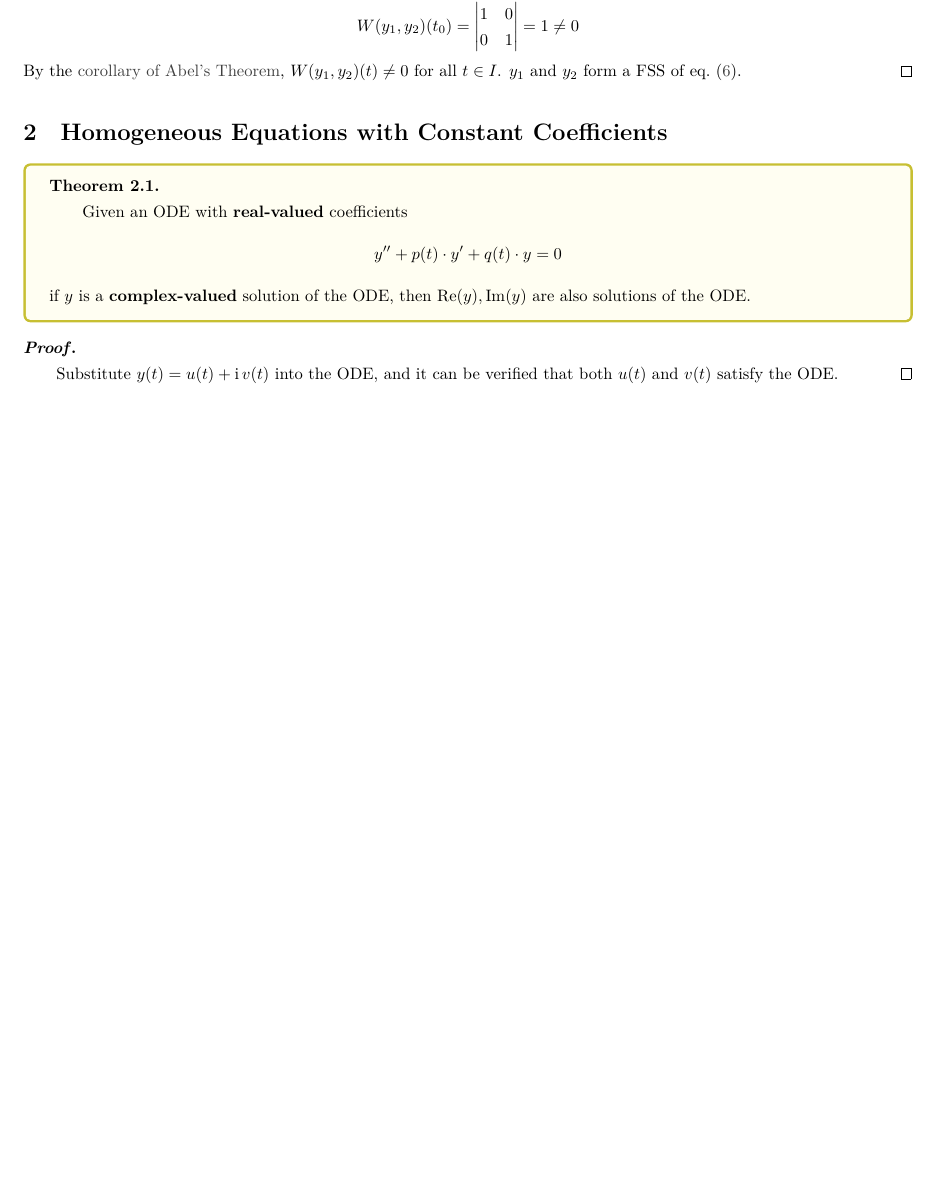
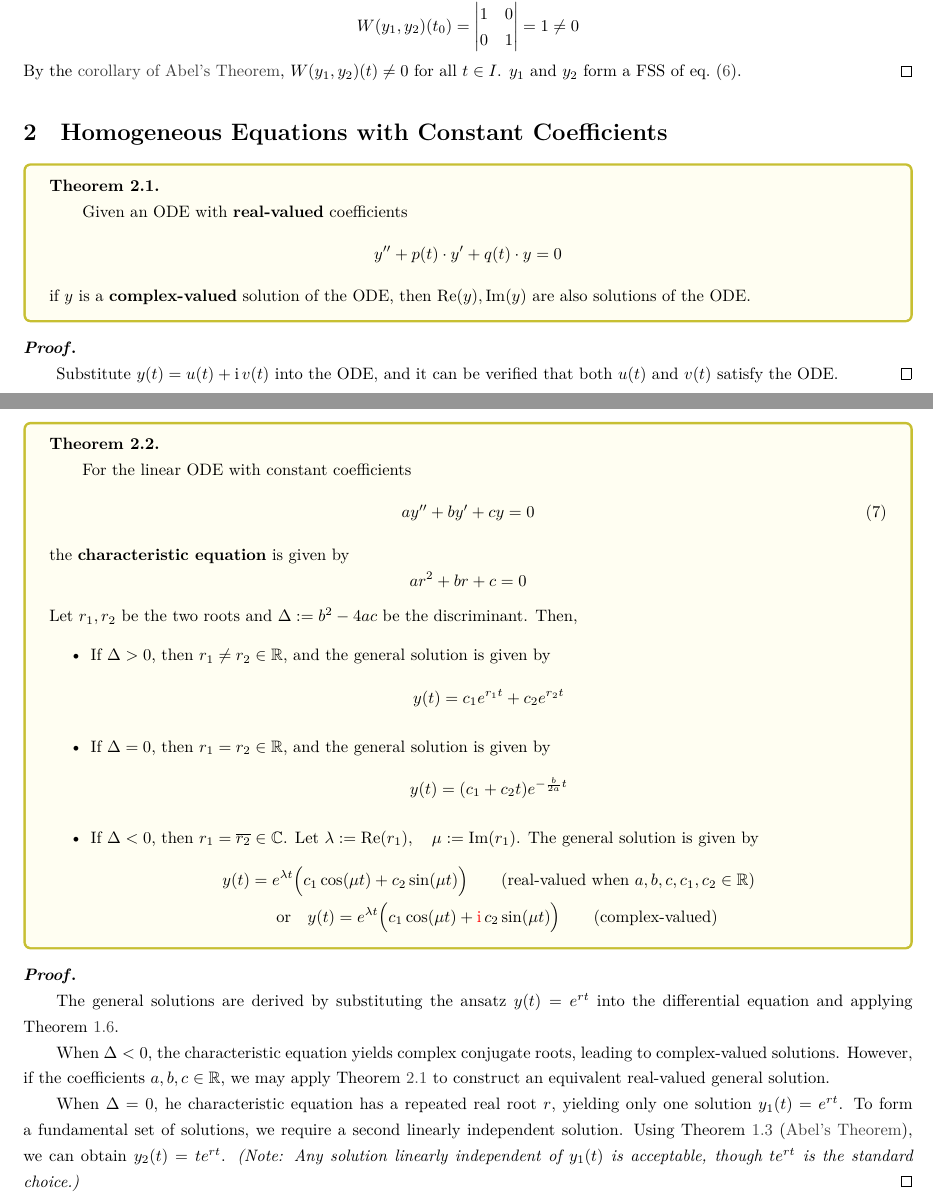
Before and after one commit to inaku-Gyan/Study-Notes, a LaTeX document (Ordinary Differential Equations/2 - Second Order ODEs.tex): part of page 4 of 4 before the commit and two parts of pages 4 and 5 of 5 after it, the two joined at a grey line, cut so that both start at the same text, the shorter picture padded with empty space. Compiled offline with XeLaTeX.

Commit message:
feat: 添加线性常系数微分方程的特征方程及其解的定理和证明

```diff
--- a/Ordinary Differential Equations/2 - Second Order ODEs.tex
+++ b/Ordinary Differential Equations/2 - Second Order ODEs.tex
@@ -603,4 +603,67 @@ If \(a(t) \neq 0\), we can divide both sides by \(a(t)\) to get
   satisfy the ODE\@.
 \end{proof}
 
+\begin{theorem}
+  For the linear ODE with constant coefficients
+  \begin{equation}
+    a y'' + b y' + c y = 0
+  \end{equation}
+  the \textbf{characteristic equation} is given by
+  \begin{equation*}
+    a r^2 + b r + c = 0
+  \end{equation*}
+  Let \(r_1, r_2\) be the two roots and \(\Delta := b^2 - 4 a c\)
+  be the discriminant. Then,
+  \begin{itemize}
+    \item If \(\Delta > 0\), then \(r_1 \neq r_2 \in \mathbb{R}\),
+      and the general solution is given by
+      \begin{equation*}
+        y(t) = c_1 e^{r_1 t} + c_2 e^{r_2 t}
+      \end{equation*}
+    \item If \(\Delta = 0\), then \(r_1 = r_2 \in \mathbb{R}\),
+      and the general solution is given by
+      \begin{equation*}
+        y(t) = (c_1 + c_2 t) e^{-\frac{b}{2 a} t}
+      \end{equation*}
+    \item If \(\Delta < 0\), then \(r_1 = \overline{r_2} \in \mathbb{C}\).
+      Let \(\lambda := \Re(r_1), \quad \mu := \Im(r_1)\).
+      The general solution is given by
+      \begin{gather*}
+        y(t) = e^{\lambda t} \Big(
+          c_1 \cos(\mu t) + c_2 \sin(\mu t)
+        \Big)
+        \qquad \text{(real-valued when \(a,b,c,c_1,c_2\in\mathbb{R}\))} \\
+        \qor
+        y(t) = e^{\lambda t} \Big(
+          c_1 \cos(\mu t) + \textcolor{red}{\iu}\, c_2 \sin(\mu t)
+        \Big)
+        \qquad \text{(complex-valued)}
+      \end{gather*}
+  \end{itemize}
+\end{theorem}
+
+\begin{proof}
+  The general solutions are derived by substituting
+  the ansatz \( y(t) = e^{rt} \) into the differential equation
+  and applying
+  Theorem~\ref{thm: Wronskian and general solution of a homogeneous ODE}.
+
+  When \(\Delta < 0\),
+  the characteristic equation yields complex conjugate roots,
+  leading to complex-valued solutions.
+  However, if the coefficients \( a, b, c \in \mathbb{R} \),
+  we may apply Theorem~\ref{thm: complex solution to real solutions}
+  to construct an equivalent real-valued general solution.
+
+  When \(\Delta = 0\),
+  he characteristic equation has a repeated real root \( r \),
+  yielding only one solution \( y_1(t) = e^{rt} \).
+  To form a fundamental set of solutions,
+  we require a second linearly independent solution.
+  Using Theorem~\ref{thm: Abel's Theorem} (\nameref{thm: Abel's Theorem}),
+  we can obtain \( y_2(t) = t e^{rt} \).
+  \textit{(Note: Any solution linearly independent of \( y_1(t) \) is
+  acceptable, though \( t e^{rt} \) is the standard choice.)}
+\end{proof}
+
 \end{document}
```
Also changed, not shown: Ordinary Differential Equations/2 - Second Order ODEs.pdf.
